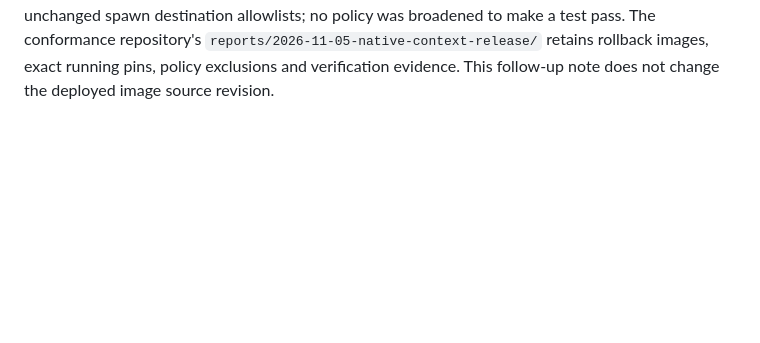
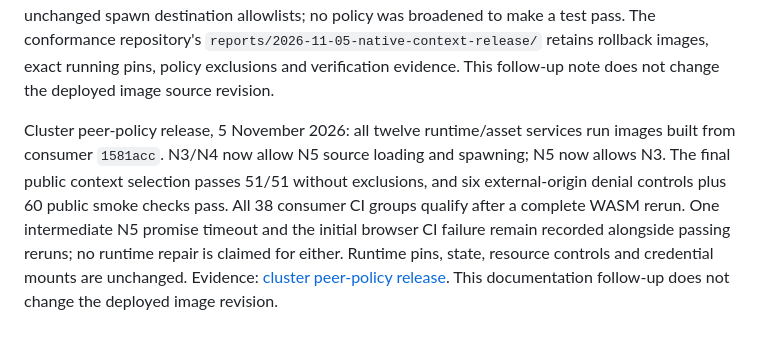
Before and after one commit to torbjornlager/trinity-demonstrator, a Markdown page: Deployment/README.md, the part around the change. GitHub-like rendering; blank space fills up the shorter version.

Commit message:
Record deployed cluster peer policy and public qualification

```diff
--- a/Deployment/README.md
+++ b/Deployment/README.md
@@ -1112,3 +1112,15 @@ allowlists; no policy was broadened to make a test pass. The conformance
 repository's `reports/2026-11-05-native-context-release/` retains rollback images,
 exact running pins, policy exclusions and verification evidence. This follow-up
 note does not change the deployed image source revision.
+
+
+Cluster peer-policy release, 5 November 2026: all twelve runtime/asset services
+run images built from consumer `1581acc`. N3/N4 now allow N5 source loading and
+spawning; N5 now allows N3. The final public context selection passes 51/51
+without exclusions, and six external-origin denial controls plus 60 public smoke
+checks pass. All 38 consumer CI groups qualify after a complete WASM rerun.
+One intermediate N5 promise timeout and the initial browser CI failure remain
+recorded alongside passing reruns; no runtime repair is claimed for either.
+Runtime pins, state, resource controls and credential mounts are unchanged.
+Evidence: [cluster peer-policy release](https://github.com/torbjornlager/trinity-conformance/tree/codex/conformance-adapter-fixes/reports/2026-11-05-cluster-peer-policy).
+This documentation follow-up does not change the deployed image revision.
```
